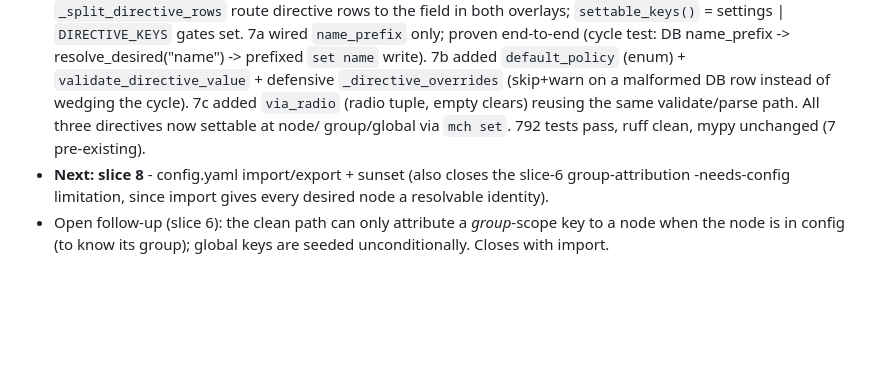
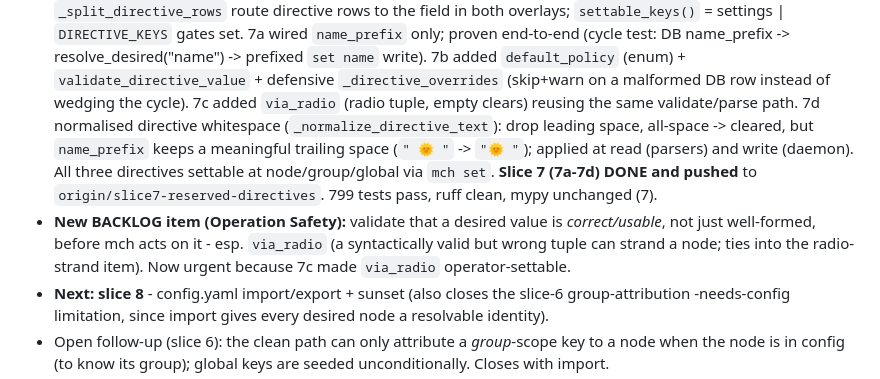
Before and after one commit to rdmarsh/meshherder, a Markdown page: JOURNAL.md, the part around the change. Rendered like a GitHub page; blank space fills up the shorter version.

```diff
--- a/JOURNAL.md
+++ b/JOURNAL.md
@@ -22,8 +22,15 @@ local, not yet pushed/PR'd).
   end-to-end (cycle test: DB name_prefix -> resolve_desired("name") -> prefixed `set name` write).
   7b added `default_policy` (enum) + `validate_directive_value` + defensive `_directive_overrides`
   (skip+warn on a malformed DB row instead of wedging the cycle). 7c added `via_radio` (radio tuple,
-  empty clears) reusing the same validate/parse path. All three directives now settable at node/
-  group/global via `mch set`. 792 tests pass, ruff clean, mypy unchanged (7 pre-existing).
+  empty clears) reusing the same validate/parse path. 7d normalised directive whitespace
+  (`_normalize_directive_text`): drop leading space, all-space -> cleared, but `name_prefix` keeps a
+  meaningful trailing space (`" 🌞 "` -> `"🌞 "`); applied at read (parsers) and write (daemon).
+  All three directives settable at node/group/global via `mch set`. **Slice 7 (7a-7d) DONE and
+  pushed** to `origin/slice7-reserved-directives`. 799 tests pass, ruff clean, mypy unchanged (7).
+- **New BACKLOG item (Operation Safety):** validate that a desired value is *correct/usable*, not
+  just well-formed, before mch acts on it - esp. `via_radio` (a syntactically valid but wrong tuple
+  can strand a node; ties into the radio-strand item). Now urgent because 7c made `via_radio`
+  operator-settable.
 - **Next: slice 8** - config.yaml import/export + sunset (also closes the slice-6 group-attribution
   -needs-config limitation, since import gives every desired node a resolvable identity).
 - Open follow-up (slice 6): the clean path can only attribute a *group*-scope key to a node when the
```
Also changed, not shown: BACKLOG.md (+13 -0 lines).
